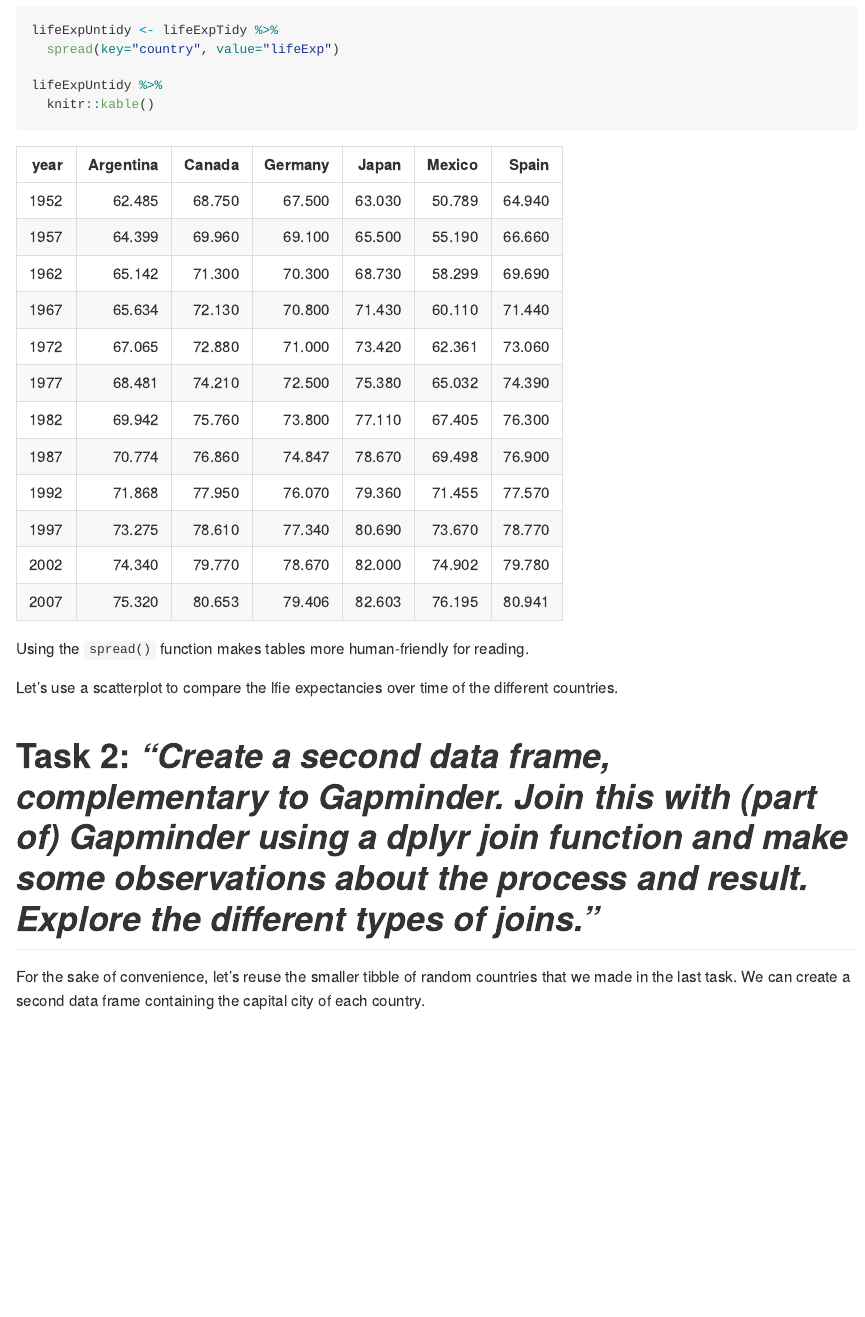
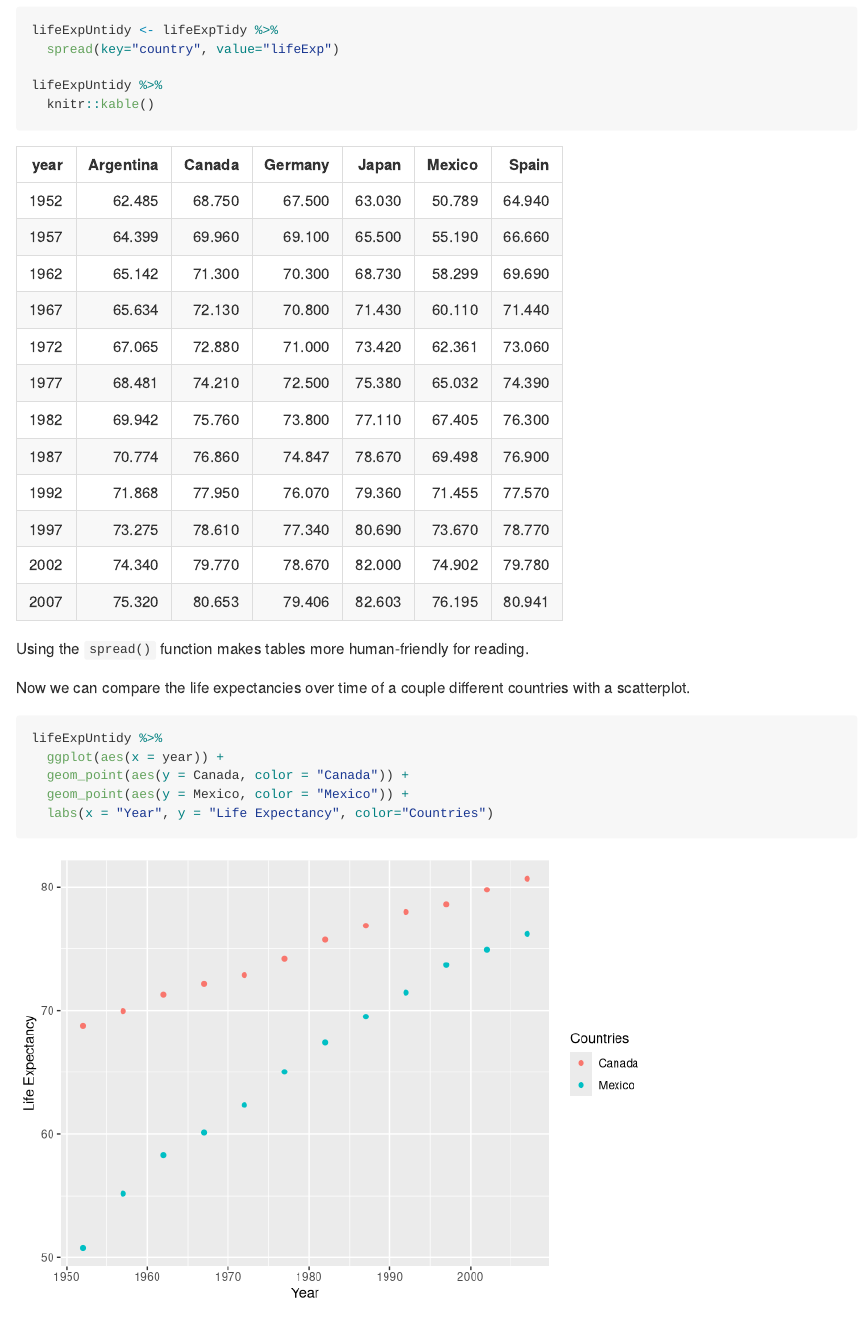
Before and after one commit to STAT545-UBC-hw-2018-19/hw04-aidanh14, an R Markdown document (hw04-aidanh14.Rmd): the page in a window 1100 px wide, from 1540 px down. Rendered offline with R 4.5, knitr and Pandoc, with nearby package versions; long lines of code are wrapped; the gapminder table comes from the copy in Python's plotly package.

Commit message:
added life expectancy plot

````diff
--- a/hw04-aidanh14.Rmd
+++ b/hw04-aidanh14.Rmd
@@ -52,7 +52,17 @@
 
 Using the `spread()` function makes tables more human-friendly for reading.
 
-Let's use a scatterplot to compare the lfie expectancies over time of the different countries.
+Now we can compare the life expectancies over time of a couple different countries with a scatterplot.
+
+```{r lifeExp scatterplot}
+lifeExpUntidy %>%
+  ggplot(aes(x = year)) +
+  geom_point(aes(y = Canada, color = "Canada")) +
+  geom_point(aes(y = Mexico, color = "Mexico")) +
+  labs(x = "Year", y = "Life Expectancy", color="Countries")
+
+```
+
 
 # Task 2: *"Create a second data frame, complementary to Gapminder. Join this with (part of) Gapminder using a dplyr join function and make some observations about the process and result. Explore the different types of joins."*
 
````
Also changed, not shown: hw04-aidanh14.md, 1 other file.
